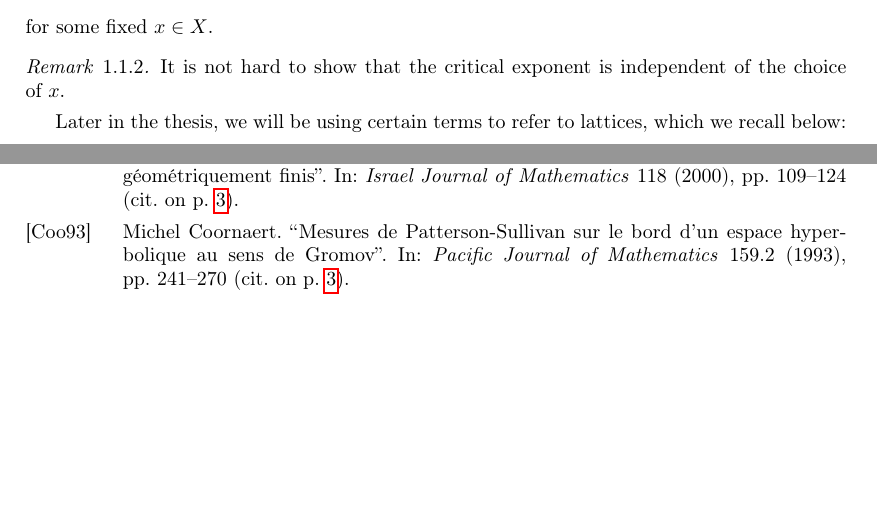
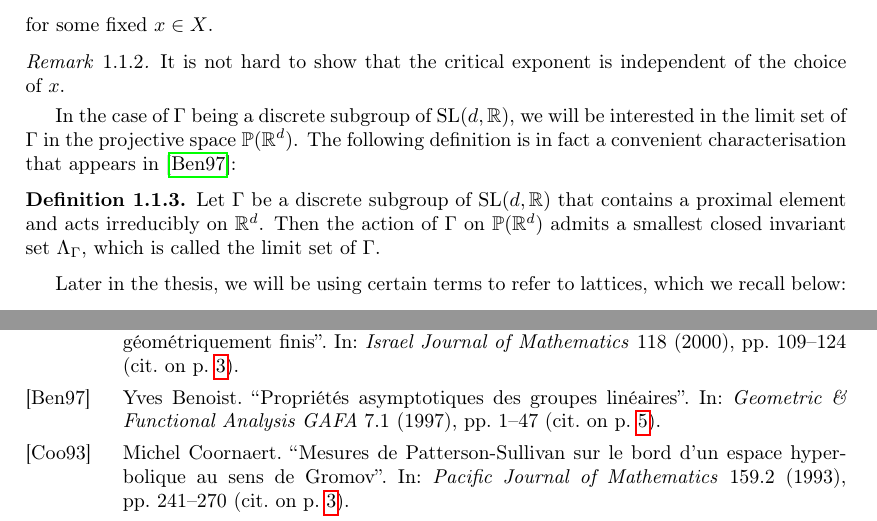
Before and after one commit to gstamatiou/limit-set, a LaTeX thesis (limit-set.tex, which reads bibliography.bib): two parts of pages 7 and 58 of 58, joined at a grey line, cut so that both start at the same text, the shorter picture padded with empty space. The pictures show the PDF file limit-set.pdf that the author committed with the source.

Commit message:
Typos corrections

```diff
--- a/bibliography.bib
+++ b/bibliography.bib
@@ -235,0 +240,7 @@ version: 3},
+  journal={Geometric \& Functional Analysis GAFA},
+  volume={7},
+  number={1},
+  pages={1--47},
+  year={1997},
+  publisher={Springer}
+}
--- a/limit-set.tex
+++ b/limit-set.tex
@@ -131,7 +131,12 @@ In this section, we recall the definition of the critical exponent of a discrete
 \begin{remark}
     It is not hard to show that the critical exponent is independent of the choice of~$x$.
 \end{remark}
-
+In the case of $\Gamma$ being a discrete subgroup of $\SL(d,\mathbb R)$, we will be interested in the limit set of $\Gamma$ in the projective space $\mathbb P(\mathbb R^d)$.
+The following definition is in fact a convenient characterisation that appears in \cite{benoist1997proprietes}:
+\begin{definition}\label{def:limit_set}
+    Let $\Gamma$ be a discrete subgroup of $\SL(d, \mathbb R)$ that contains a proximal element and acts irreducibly on $\mathbb R^d$.
+    Then the action of $\Gamma$ on $\mathbb P(\mathbb R^d)$ admits a smallest closed invariant set $\Lambda_\Gamma$, which is called the limit set of $\Gamma$.
+\end{definition}
 
 Later in the thesis, we will be using certain terms to refer to lattices, which we recall below:
 \begin{definition}
```
Also changed, not shown: limit-set.pdf, bibliography.bib (4 more changed lines), limit-set.tex (8 more changed lines).
